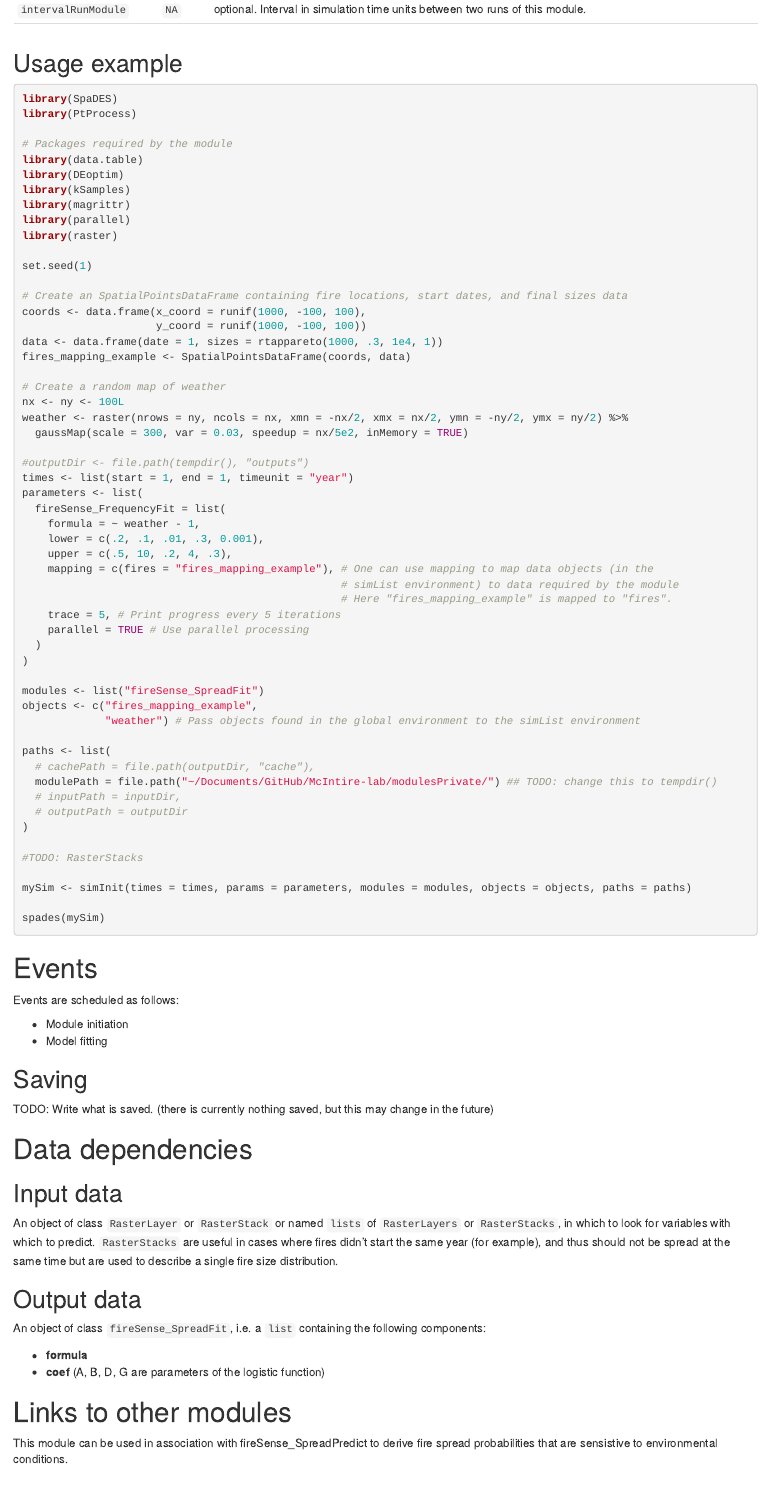
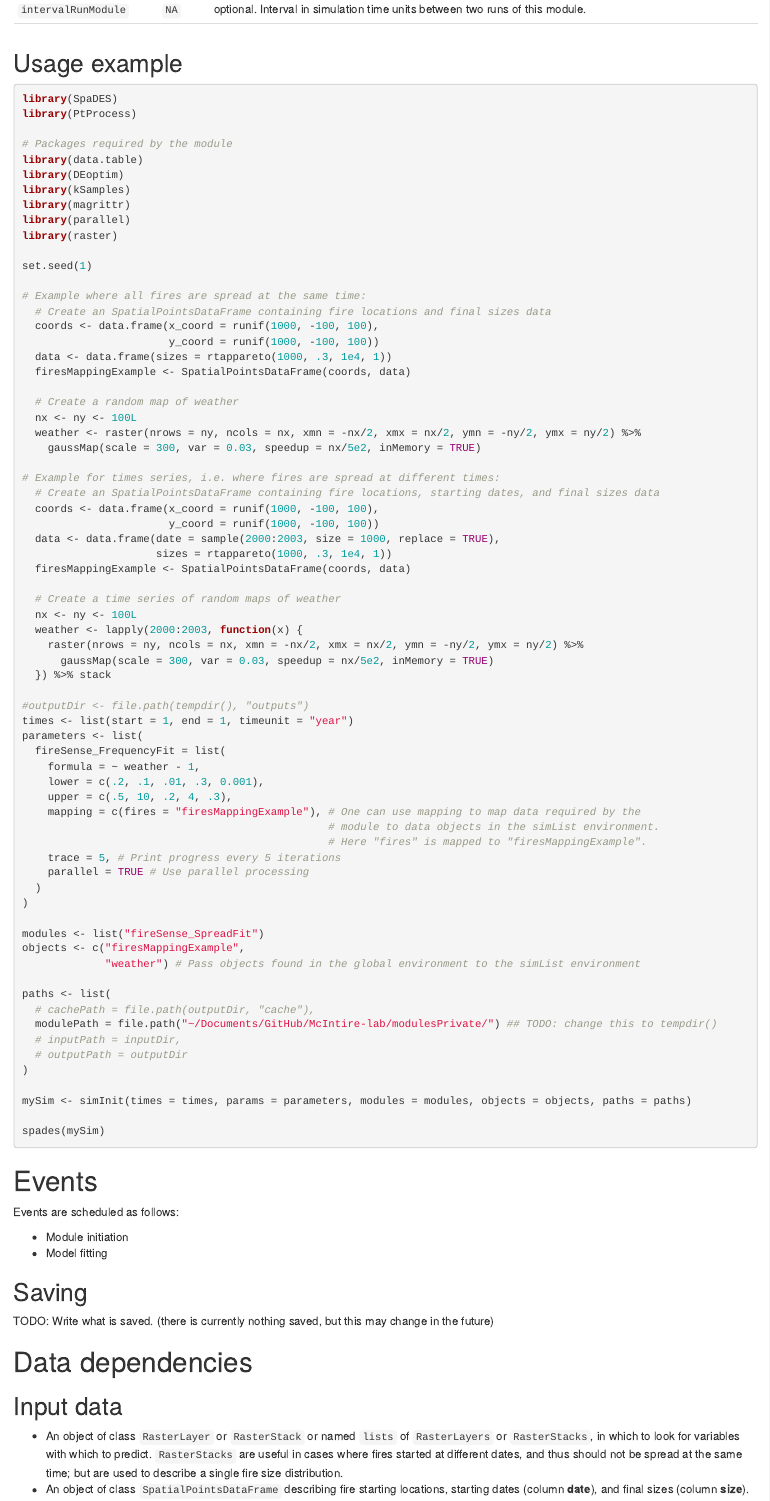
Before and after one commit to PredictiveEcology/fireSense_SpreadFit, an R Markdown document (fireSense_SpreadFit.Rmd): the page in a window 1100 px wide, from 1030 px down. Rendered offline with R 4.5, knitr and Pandoc, with nearby package versions.

Commit message:
Rmd files improvements (+ add missing examples)

```diff
--- a/fireSense_SpreadFit.Rmd
+++ b/fireSense_SpreadFit.Rmd
@@ -51,16 +51,32 @@
 
 set.seed(1)
 
-# Create an SpatialPointsDataFrame containing fire locations, start dates, and final sizes data
-coords <- data.frame(x_coord = runif(1000, -100, 100),
-                     y_coord = runif(1000, -100, 100))
-data <- data.frame(date = 1, sizes = rtappareto(1000, .3, 1e4, 1))
-fires_mapping_example <- SpatialPointsDataFrame(coords, data)
+# Example where all fires are spread at the same time:
+  # Create an SpatialPointsDataFrame containing fire locations and final sizes data
+  coords <- data.frame(x_coord = runif(1000, -100, 100),
+                       y_coord = runif(1000, -100, 100))
+  data <- data.frame(sizes = rtappareto(1000, .3, 1e4, 1))
+  firesMappingExample <- SpatialPointsDataFrame(coords, data)
 
-# Create a random map of weather
-nx <- ny <- 100L
-weather <- raster(nrows = ny, ncols = nx, xmn = -nx/2, xmx = nx/2, ymn = -ny/2, ymx = ny/2) %>%
-  gaussMap(scale = 300, var = 0.03, speedup = nx/5e2, inMemory = TRUE)
+  # Create a random map of weather
+  nx <- ny <- 100L
+  weather <- raster(nrows = ny, ncols = nx, xmn = -nx/2, xmx = nx/2, ymn = -ny/2, ymx = ny/2) %>%
+    gaussMap(scale = 300, var = 0.03, speedup = nx/5e2, inMemory = TRUE)
+
+# Example for times series, i.e. where fires are spread at different times:
+  # Create an SpatialPointsDataFrame containing fire locations, starting dates, and final sizes data
+  coords <- data.frame(x_coord = runif(1000, -100, 100),
+                       y_coord = runif(1000, -100, 100))
+  data <- data.frame(date = sample(2000:2003, size = 1000, replace = TRUE),
+                     sizes = rtappareto(1000, .3, 1e4, 1))
+  firesMappingExample <- SpatialPointsDataFrame(coords, data)
+
+  # Create a time series of random maps of weather
+  nx <- ny <- 100L
+  weather <- lapply(2000:2003, function(x) {
+    raster(nrows = ny, ncols = nx, xmn = -nx/2, xmx = nx/2, ymn = -ny/2, ymx = ny/2) %>%
+      gaussMap(scale = 300, var = 0.03, speedup = nx/5e2, inMemory = TRUE)
+  }) %>% stack
 
 #outputDir <- file.path(tempdir(), "outputs")
 times <- list(start = 1, end = 1, timeunit = "year")
@@ -69,16 +85,16 @@
     formula = ~ weather - 1,
     lower = c(.2, .1, .01, .3, 0.001),
     upper = c(.5, 10, .2, 4, .3),
-    mapping = c(fires = "fires_mapping_example"), # One can use mapping to map data objects (in the
-                                                  # simList environment) to data required by the module
-                                                  # Here "fires_mapping_example" is mapped to "fires".
+    mapping = c(fires = "firesMappingExample"), # One can use mapping to map data required by the
+                                                # module to data objects in the simList environment.
+                                                # Here "fires" is mapped to "firesMappingExample".
     trace = 5, # Print progress every 5 iterations
     parallel = TRUE # Use parallel processing
   )
 )
 
 modules <- list("fireSense_SpreadFit")
-objects <- c("fires_mapping_example",
+objects <- c("firesMappingExample",
              "weather") # Pass objects found in the global environment to the simList environment
 
 paths <- list(
@@ -87,8 +103,6 @@
   # inputPath = inputDir,
   # outputPath = outputDir
 )
-
-#TODO: RasterStacks
 
 mySim <- simInit(times = times, params = parameters, modules = modules, objects = objects, paths = paths)
 
@@ -106,7 +120,8 @@
 
 # Data dependencies
 ## Input data
-An object of class `RasterLayer` or `RasterStack` or named `lists` of `RasterLayers` or `RasterStacks`, in which to look for variables with which to predict. `RasterStacks` are useful in cases where fires didn't start the same year (for example), and thus should not be spread at the same time but are used to describe a single fire size distribution.
+- An object of class `RasterLayer` or `RasterStack` or named `lists` of `RasterLayers` or `RasterStacks`, in which to look for variables with which to predict. `RasterStacks` are useful in cases where fires started at different dates, and thus should not be spread at the same time; but are used to describe a single fire size distribution.
+- An object of class `SpatialPointsDataFrame` describing fire starting locations, starting dates (column **date**), and final sizes (column **size**).
 
 ## Output data
 An object of class `fireSense_SpreadFit`, i.e. a `list` containing the following components:
```
